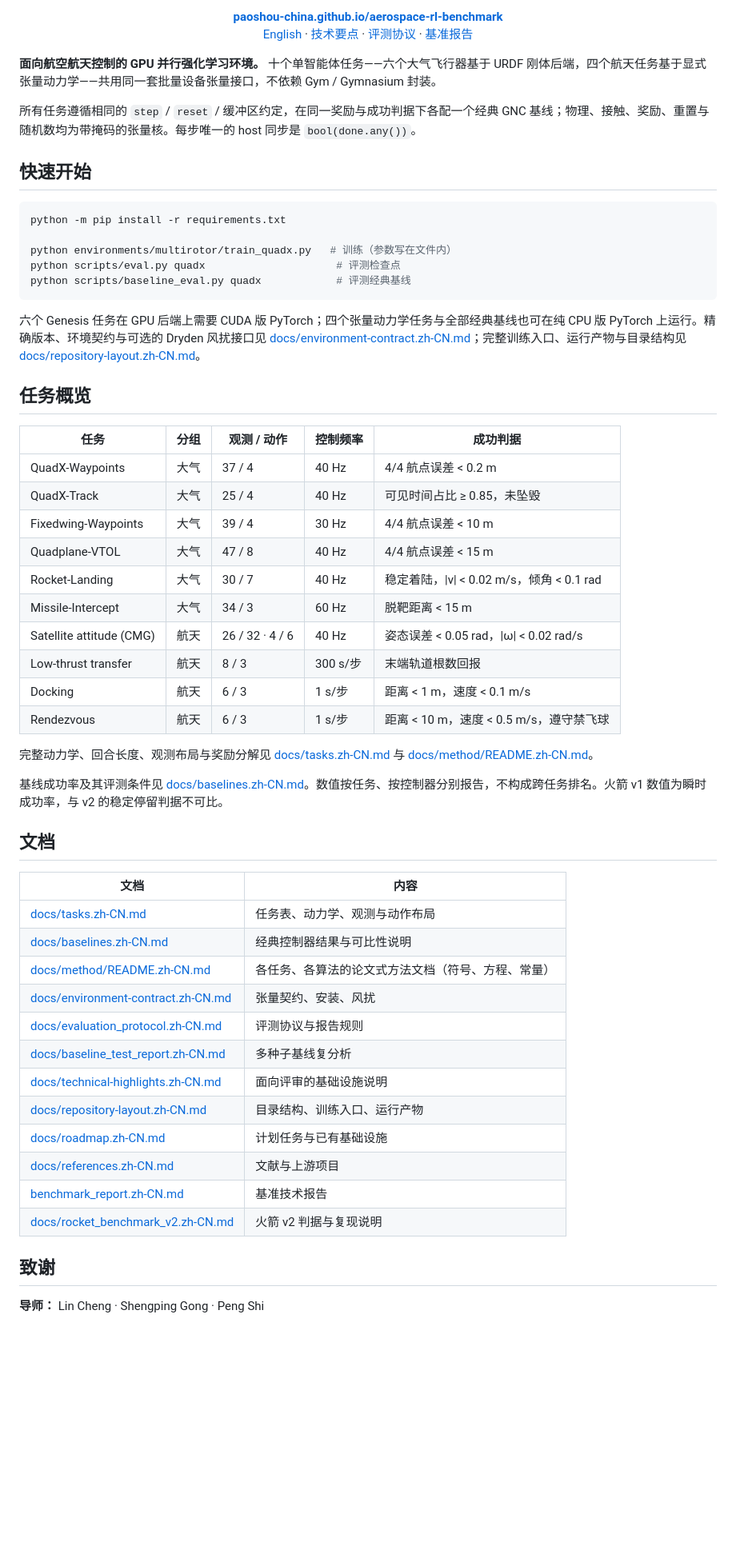
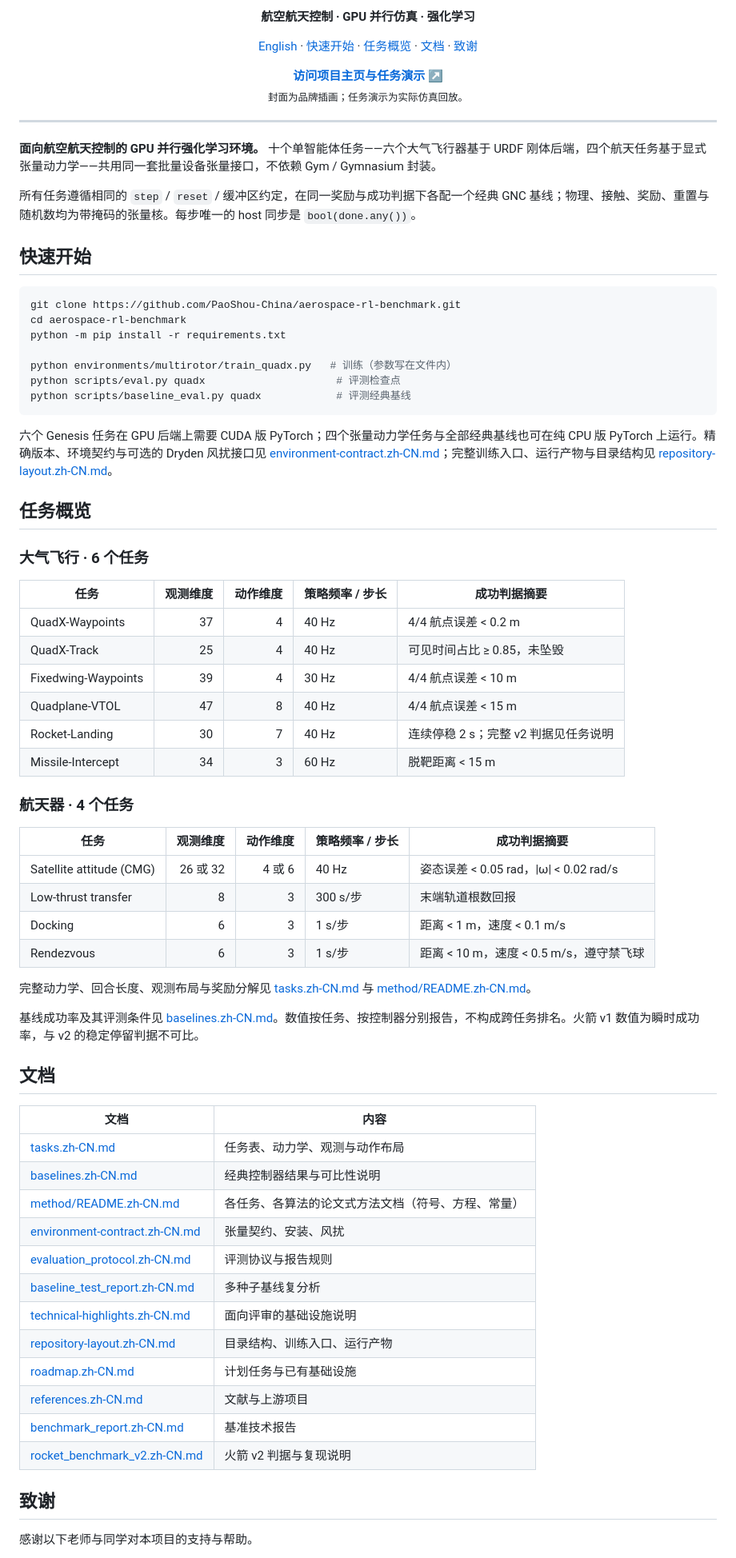
Before and after one commit to PaoShou-China/aerospace-rl-benchmark, a Markdown page: README.zh-CN.md, the part around one of its changes. Shown at 80% size. Drawn GitHub-style; blank space fills up the shorter version.

````diff
--- a/README.zh-CN.md
+++ b/README.zh-CN.md
@@ -7,13 +3,12 @@
 </p>
 
-<p align="center">
-  <a href="https://paoshou-china.github.io/aerospace-rl-benchmark/"><b>paoshou-china.github.io/aerospace-rl-benchmark</b></a>
-  <br>
-  <a href="README.md">English</a> ·
-  <a href="docs/technical-highlights.zh-CN.md">技术要点</a> ·
-  <a href="docs/evaluation_protocol.zh-CN.md">评测协议</a> ·
-  <a href="benchmark_report.zh-CN.md">基准报告</a>
-</p>
+<p align="center"><strong>航空航天控制 · GPU 并行仿真 · 强化学习</strong></p>
+
+<p align="center"><a href="README.md">English</a> · <a href="#快速开始">快速开始</a> · <a href="#任务概览">任务概览</a> · <a href="#文档">文档</a> · <a href="#致谢">致谢</a></p>
+
+<p align="center"><a href="https://paoshou-china.github.io/aerospace-rl-benchmark/"><strong>访问项目主页与任务演示 ↗</strong></a><br><sub>封面为品牌插画；任务演示为实际仿真回放。</sub></p>
+
+---
 
 **面向航空航天控制的 GPU 并行强化学习环境。**
 十个单智能体任务——六个大气飞行器基于 URDF 刚体后端，四个航天任务基于显式张量动力学——共用同一套批量设备张量接口，不依赖 Gym / Gymnasium 封装。
@@ -23,6 +18,8 @@
 ## 快速开始
 
 ```bash
+git clone https://github.com/PaoShou-China/aerospace-rl-benchmark.git
+cd aerospace-rl-benchmark
 python -m pip install -r requirements.txt
 
 python environments/multirotor/train_quadx.py   # 训练（参数写在文件内）
@@ -31,49 +28,56 @@ python scripts/baseline_eval.py quadx            # 评测经典基线
 ```
 
 六个 Genesis 任务在 GPU 后端上需要 CUDA 版 PyTorch；四个张量动力学任务与全部经典基线也可在纯 CPU 版 PyTorch 上运行。精确版本、环境契约与可选的 Dryden 风扰接口见
-[docs/environment-contract.zh-CN.md](docs/environment-contract.zh-CN.md)；完整训练入口、运行产物与目录结构见
-[docs/repository-layout.zh-CN.md](docs/repository-layout.zh-CN.md)。
+[environment-contract.zh-CN.md](docs/environment-contract.zh-CN.md)；完整训练入口、运行产物与目录结构见
+[repository-layout.zh-CN.md](docs/repository-layout.zh-CN.md)。
 
 ## 任务概览
 
-| 任务 | 分组 | 观测 / 动作 | 控制频率 | 成功判据 |
-|---|---|---|---|---|
-| QuadX-Waypoints | 大气 | 37 / 4 | 40 Hz | 4/4 航点误差 < 0.2 m |
-| QuadX-Track | 大气 | 25 / 4 | 40 Hz | 可见时间占比 ≥ 0.85，未坠毁 |
-| Fixedwing-Waypoints | 大气 | 39 / 4 | 30 Hz | 4/4 航点误差 < 10 m |
-| Quadplane-VTOL | 大气 | 47 / 8 | 40 Hz | 4/4 航点误差 < 15 m |
-| Rocket-Landing | 大气 | 30 / 7 | 40 Hz | 稳定着陆，\|v\| < 0.02 m/s，倾角 < 0.1 rad |
-| Missile-Intercept | 大气 | 34 / 3 | 60 Hz | 脱靶距离 < 15 m |
-| Satellite attitude (CMG) | 航天 | 26 / 32 · 4 / 6 | 40 Hz | 姿态误差 < 0.05 rad，\|ω\| < 0.02 rad/s |
-| Low-thrust transfer | 航天 | 8 / 3 | 300 s/步 | 末端轨道根数回报 |
-| Docking | 航天 | 6 / 3 | 1 s/步 | 距离 < 1 m，速度 < 0.1 m/s |
-| Rendezvous | 航天 | 6 / 3 | 1 s/步 | 距离 < 10 m，速度 < 0.5 m/s，遵守禁飞球 |
+### 大气飞行 · 6 个任务
+
+| 任务 | 观测维度 | 动作维度 | 策略频率 / 步长 | 成功判据摘要 |
+|---|---:|---:|---|---|
+| QuadX-Waypoints | 37 | 4 | 40 Hz | 4/4 航点误差 < 0.2 m |
+| QuadX-Track | 25 | 4 | 40 Hz | 可见时间占比 ≥ 0.85，未坠毁 |
+| Fixedwing-Waypoints | 39 | 4 | 30 Hz | 4/4 航点误差 < 10 m |
+| Quadplane-VTOL | 47 | 8 | 40 Hz | 4/4 航点误差 < 15 m |
+| Rocket-Landing | 30 | 7 | 40 Hz | 连续停稳 2 s；完整 v2 判据见任务说明 |
+| Missile-Intercept | 34 | 3 | 60 Hz | 脱靶距离 < 15 m |
+
+### 航天器 · 4 个任务
+
+| 任务 | 观测维度 | 动作维度 | 策略频率 / 步长 | 成功判据摘要 |
+|---|---:|---:|---|---|
+| Satellite attitude (CMG) | 26 或 32 | 4 或 6 | 40 Hz | 姿态误差 < 0.05 rad，\|ω\| < 0.02 rad/s |
+| Low-thrust transfer | 8 | 3 | 300 s/步 | 末端轨道根数回报 |
+| Docking | 6 | 3 | 1 s/步 | 距离 < 1 m，速度 < 0.1 m/s |
+| Rendezvous | 6 | 3 | 1 s/步 | 距离 < 10 m，速度 < 0.5 m/s，遵守禁飞球 |
 
 完整动力学、回合长度、观测布局与奖励分解见
-[docs/tasks.zh-CN.md](docs/tasks.zh-CN.md) 与
-[docs/method/README.zh-CN.md](docs/method/README.zh-CN.md)。
+[tasks.zh-CN.md](docs/tasks.zh-CN.md) 与
+[method/README.zh-CN.md](docs/method/README.zh-CN.md)。
 
 基线成功率及其评测条件见
-[docs/baselines.zh-CN.md](docs/baselines.zh-CN.md)。数值按任务、按控制器分别报告，不构成跨任务排名。火箭 v1 数值为瞬时成功率，与 v2 的稳定停留判据不可比。
+[baselines.zh-CN.md](docs/baselines.zh-CN.md)。数值按任务、按控制器分别报告，不构成跨任务排名。火箭 v1 数值为瞬时成功率，与 v2 的稳定停留判据不可比。
 
 ## 文档
 
 | 文档 | 内容 |
 |---|---|
-| [docs/tasks.zh-CN.md](docs/tasks.zh-CN.md) | 任务表、动力学、观测与动作布局 |
-| [docs/baselines.zh-CN.md](docs/baselines.zh-CN.md) | 经典控制器结果与可比性说明 |
-| [docs/method/README.zh-CN.md](docs/method/README.zh-CN.md) | 各任务、各算法的论文式方法文档（符号、方程、常量） |
-| [docs/environment-contract.zh-CN.md](docs/environment-contract.zh-CN.md) | 张量契约、安装、风扰 |
-| [docs/evaluation_protocol.zh-CN.md](docs/evaluation_protocol.zh-CN.md) | 评测协议与报告规则 |
-| [docs/baseline_test_report.zh-CN.md](docs/baseline_test_report.zh-CN.md) | 多种子基线复分析 |
-| [docs/technical-highlights.zh-CN.md](docs/technical-highlights.zh-CN.md) | 面向评审的基础设施说明 |
-| [docs/repository-layout.zh-CN.md](docs/repository-layout.zh-CN.md) | 目录结构、训练入口、运行产物 |
-| [docs/roadmap.zh-CN.md](docs/roadmap.zh-CN.md) | 计划任务与已有基础设施 |
-| [docs/references.zh-CN.md](docs/references.zh-CN.md) | 文献与上游项目 |
+| [tasks.zh-CN.md](docs/tasks.zh-CN.md) | 任务表、动力学、观测与动作布局 |
+| [baselines.zh-CN.md](docs/baselines.zh-CN.md) | 经典控制器结果与可比性说明 |
+| [method/README.zh-CN.md](docs/method/README.zh-CN.md) | 各任务、各算法的论文式方法文档（符号、方程、常量） |
+| [environment-contract.zh-CN.md](docs/environment-contract.zh-CN.md) | 张量契约、安装、风扰 |
+| [evaluation_protocol.zh-CN.md](docs/evaluation_protocol.zh-CN.md) | 评测协议与报告规则 |
+| [baseline_test_report.zh-CN.md](docs/baseline_test_report.zh-CN.md) | 多种子基线复分析 |
+| [technical-highlights.zh-CN.md](docs/technical-highlights.zh-CN.md) | 面向评审的基础设施说明 |
+| [repository-layout.zh-CN.md](docs/repository-layout.zh-CN.md) | 目录结构、训练入口、运行产物 |
+| [roadmap.zh-CN.md](docs/roadmap.zh-CN.md) | 计划任务与已有基础设施 |
+| [references.zh-CN.md](docs/references.zh-CN.md) | 文献与上游项目 |
 | [benchmark_report.zh-CN.md](benchmark_report.zh-CN.md) | 基准技术报告 |
-| [docs/rocket_benchmark_v2.zh-CN.md](docs/rocket_benchmark_v2.zh-CN.md) | 火箭 v2 判据与复现说明 |
+| [rocket_benchmark_v2.zh-CN.md](docs/rocket_benchmark_v2.zh-CN.md) | 火箭 v2 判据与复现说明 |
 
 ## 致谢
 
-**导师：** Lin Cheng · Shengping Gong · Peng Shi
+感谢以下老师与同学对本项目的支持与帮助。
 
````
Also changed, not shown: other parts of README.zh-CN.md (+5 -7 lines), README.md (+48 -42 lines).
